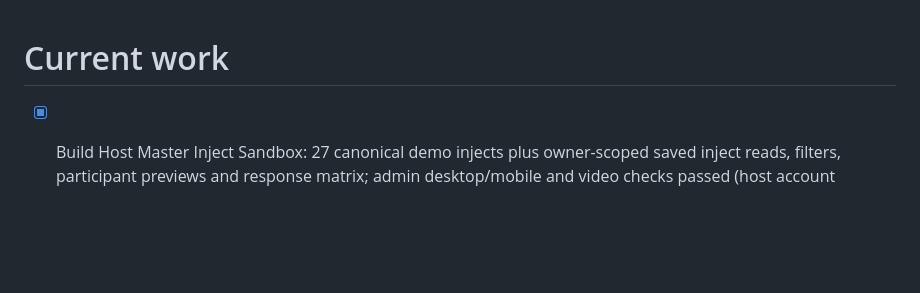
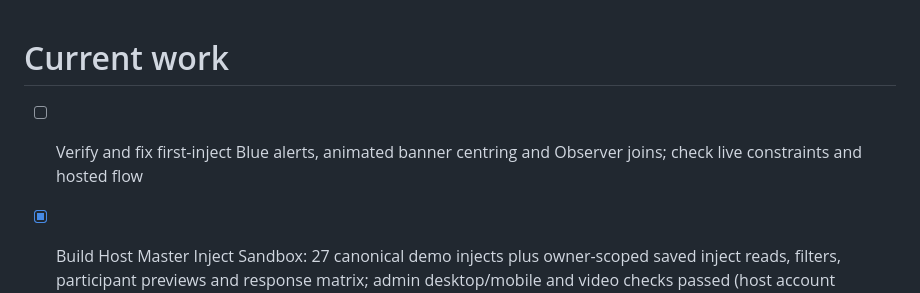
Before and after one commit to GREYGUARDS/greyguards-greyscan-redteam, a Markdown page: roadmap.md, the part around the change. Drawn GitHub-style; blank space fills up the shorter version.

Commit message:
Changes
Co-authored-by: GREYGUARDS <292550012+GREYGUARDS@users.noreply.github.com>

```diff
--- a/roadmap.md
+++ b/roadmap.md
@@ -1,4 +1,6 @@
 # Current work
+
+- [ ] Verify and fix first-inject Blue alerts, animated banner centring and Observer joins; check live constraints and hosted flow
 
 - [x] Build Host Master Inject Sandbox: 27 canonical demo injects plus owner-scoped saved inject reads, filters, participant previews and response matrix; admin desktop/mobile and video checks passed (host account currently has no saved injects)
 - [x] Mobile demo: compact sticky clock, shorter profiles/brief, immediate first and next scripted inject, scroll-to-top and session refresh recovery; nine-decision mobile run through debrief passed; native DuckDuckGo gesture not available in Chromium checks
```
